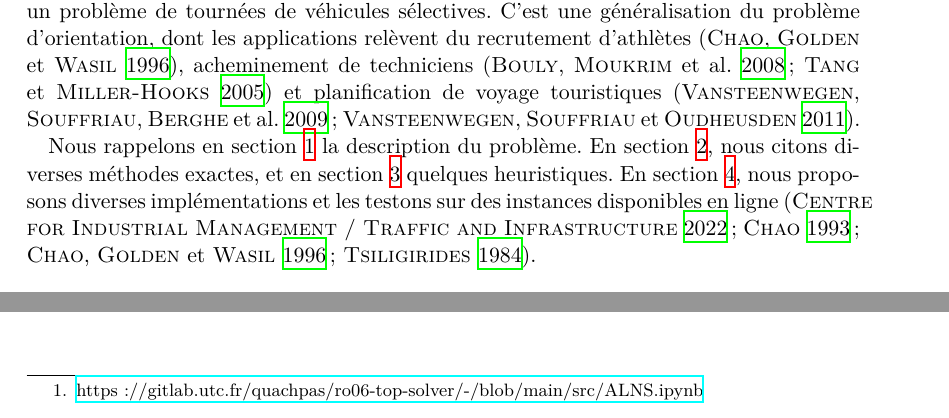
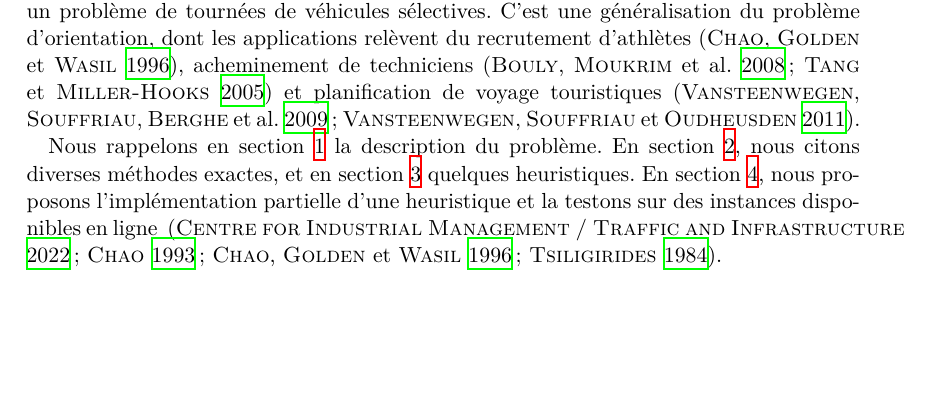
Before and after one commit to quachpas/ro06-top-solver, a LaTeX document (rapport/rapport.tex): two parts of pages 1 and 2 of 4 before the commit and part of page 1 of 5 after it, the two joined at a grey line, cut so that both start at the same text, the shorter picture padded with empty space. Compiled offline with XeLaTeX.

Commit message:
UPDATE: Update report to mention a single partial implementation ALNS, add missing plot, and add plotting cell to notebook

```diff
--- a/rapport/rapport.tex
+++ b/rapport/rapport.tex
@@ -37,8 +37,9 @@ touristiques~\parencite{vansteenwegen.etal_feb2011,vansteenwegen.etal_2009}.
 Nous rappelons en \cref{sec:top-description} la description du problème. En
 \cref{sec:méthodes-exactes}, nous citons diverses méthodes exactes, et en
 \cref{sec:heuristiques} quelques heuristiques. En \cref{sec:implementation},
-nous proposons diverses implémentations et les testons sur des instances
-disponibles en ligne~\parencite{cib_test_instances,chao_1993,chao.etal_feb1996,tsiligirides_sep1984}.
+nous proposons l'implémentation partielle d'une heuristique et la testons
+sur des instances disponibles en ligne
+~\parencite{cib_test_instances,chao_1993,chao.etal_feb1996,tsiligirides_sep1984}.
 
 \section{Description du problème}%
 \label{sec:top-description}
```
Also changed, not shown: rapport/alns_p4.3.t.pdf (added), rapport/rapport.pdf, 1 other file.
